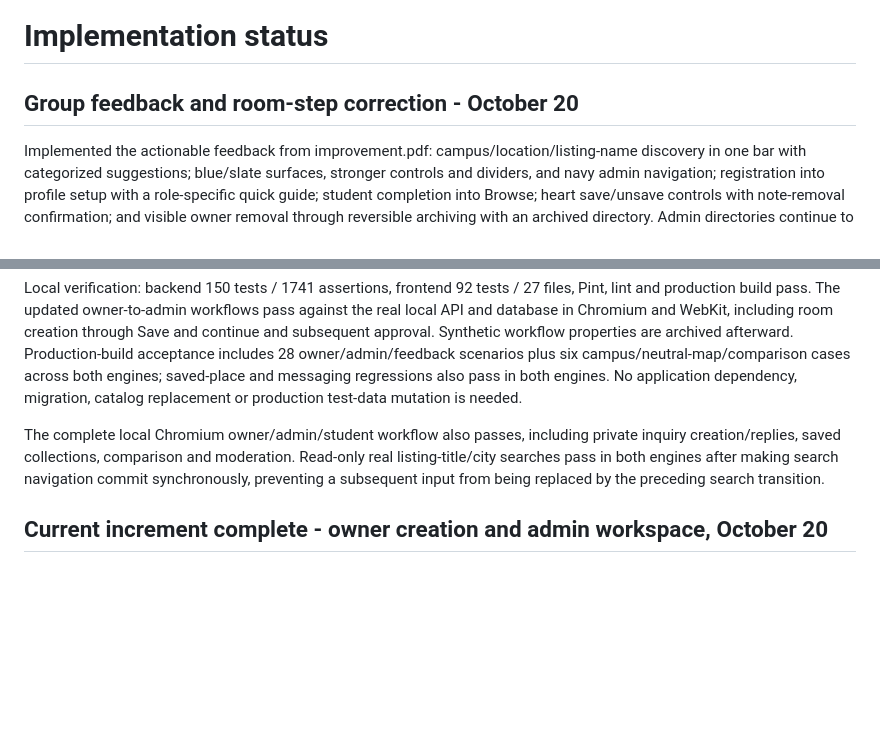
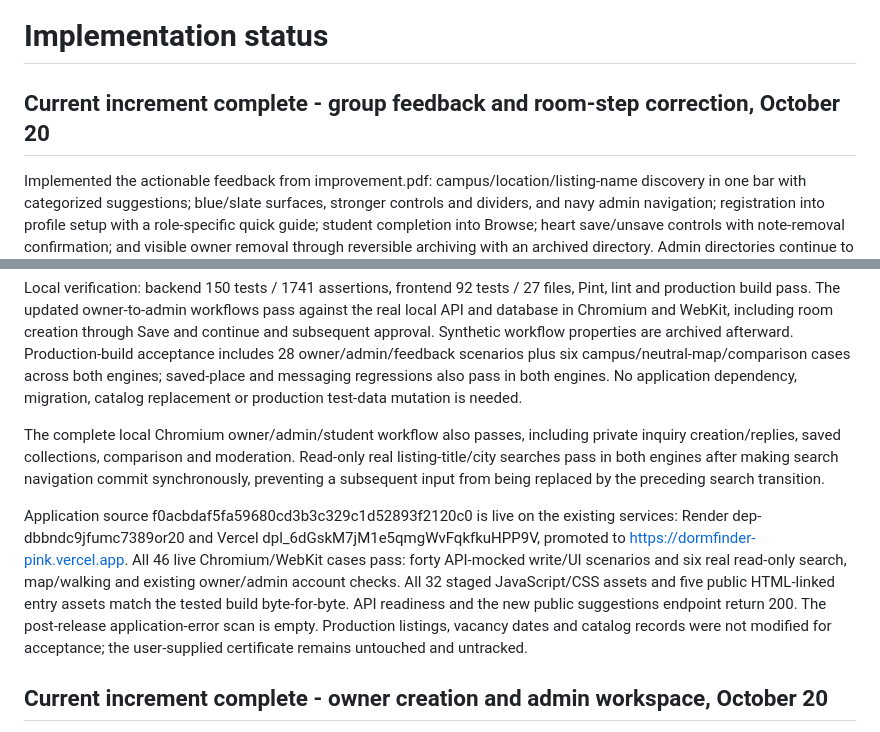
Before and after one commit to mrstorres-pixel/DormFinder, a Markdown page: docs/status.md, 2 parts joined by grey strips. GitHub-like rendering; blank space fills up the shorter version.

```diff
--- a/docs/status.md
+++ b/docs/status.md
@@ -1,6 +1,6 @@
 # Implementation status
 
-## Group feedback and room-step correction - October 20
+## Current increment complete - group feedback and room-step correction, October 20
 
 Implemented the actionable feedback from improvement.pdf: campus/location/listing-name discovery in one bar with categorized suggestions; blue/slate surfaces, stronger controls and dividers, and navy admin navigation; registration into profile setup with a role-specific quick guide; student completion into Browse; heart save/unsave controls with note-removal confirmation; and visible owner removal through reversible archiving with an archived directory. Admin directories continue to display owner names. Empty student inboxes now explain how to start a conversation, and transient refresh failures retain cached history and unsent replies.
 
@@ -9,6 +9,8 @@ Corrected the completed-room navigation regression: Save and continue validates
 Local verification: backend 150 tests / 1741 assertions, frontend 92 tests / 27 files, Pint, lint and production build pass. The updated owner-to-admin workflows pass against the real local API and database in Chromium and WebKit, including room creation through Save and continue and subsequent approval. Synthetic workflow properties are archived afterward. Production-build acceptance includes 28 owner/admin/feedback scenarios plus six campus/neutral-map/comparison cases across both engines; saved-place and messaging regressions also pass in both engines. No application dependency, migration, catalog replacement or production test-data mutation is needed.
 
 The complete local Chromium owner/admin/student workflow also passes, including private inquiry creation/replies, saved collections, comparison and moderation. Read-only real listing-title/city searches pass in both engines after making search navigation commit synchronously, preventing a subsequent input from being replaced by the preceding search transition.
+
+Application source f0acbdaf5fa59680cd3b3c329c1d52893f2120c0 is live on the existing services: Render dep-dbbndc9jfumc7389or20 and Vercel dpl_6dGskM7jM1e5qmgWvFqkfkuHPP9V, promoted to https://dormfinder-pink.vercel.app. All 46 live Chromium/WebKit cases pass: forty API-mocked write/UI scenarios and six real read-only search, map/walking and existing owner/admin account checks. All 32 staged JavaScript/CSS assets and five public HTML-linked entry assets match the tested build byte-for-byte. API readiness and the new public suggestions endpoint return 200. The post-release application-error scan is empty. Production listings, vacancy dates and catalog records were not modified for acceptance; the user-supplied certificate remains untouched and untracked.
 
 ## Current increment complete - owner creation and admin workspace, October 20
 
```
Also changed, not shown: docs/validation.md (+2 -0 lines).
